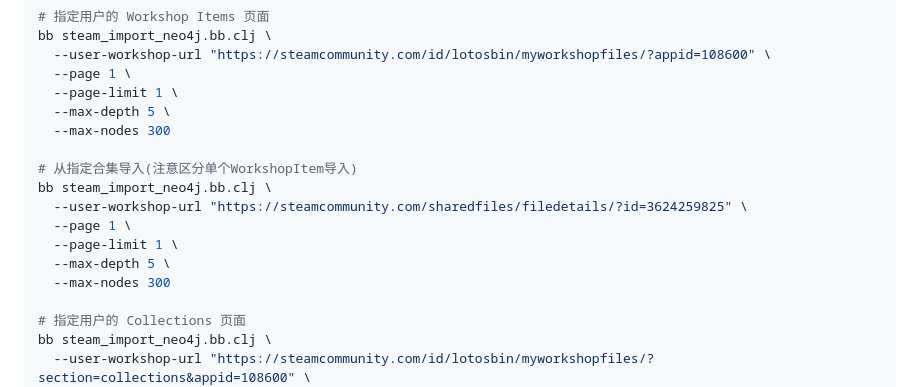
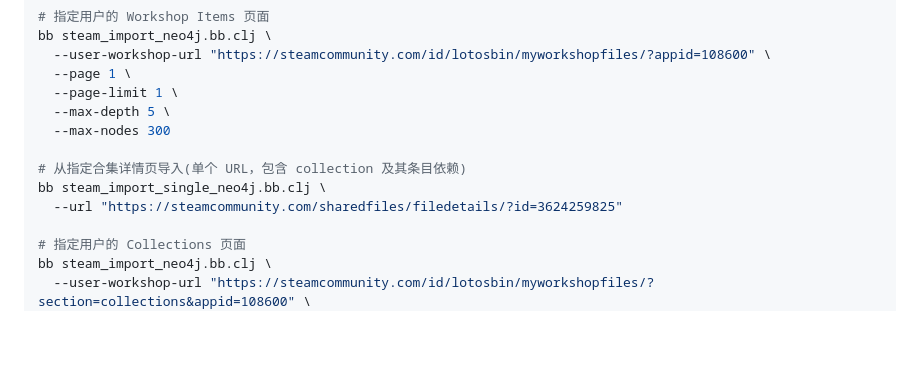
Before and after one commit to lotosbin/steam-workshop-deps, a Markdown page: README.md, the part around the change. GitHub-like rendering; blank space fills up the shorter version.

Commit message:
Before Request: 好的

```diff
--- a/README.md
+++ b/README.md
@@ -576,13 +576,9 @@ bb steam_import_neo4j.bb.clj \
   --max-depth 5 \
   --max-nodes 300
 
-# 从指定合集导入(注意区分单个WorkshopItem导入)
-bb steam_import_neo4j.bb.clj \
-  --user-workshop-url "https://steamcommunity.com/sharedfiles/filedetails/?id=3624259825" \
-  --page 1 \
-  --page-limit 1 \
-  --max-depth 5 \
-  --max-nodes 300
+# 从指定合集详情页导入(单个 URL，包含 collection 及其条目依赖)
+bb steam_import_single_neo4j.bb.clj \
+  --url "https://steamcommunity.com/sharedfiles/filedetails/?id=3624259825"
 
 # 指定用户的 Collections 页面
 bb steam_import_neo4j.bb.clj \
```
